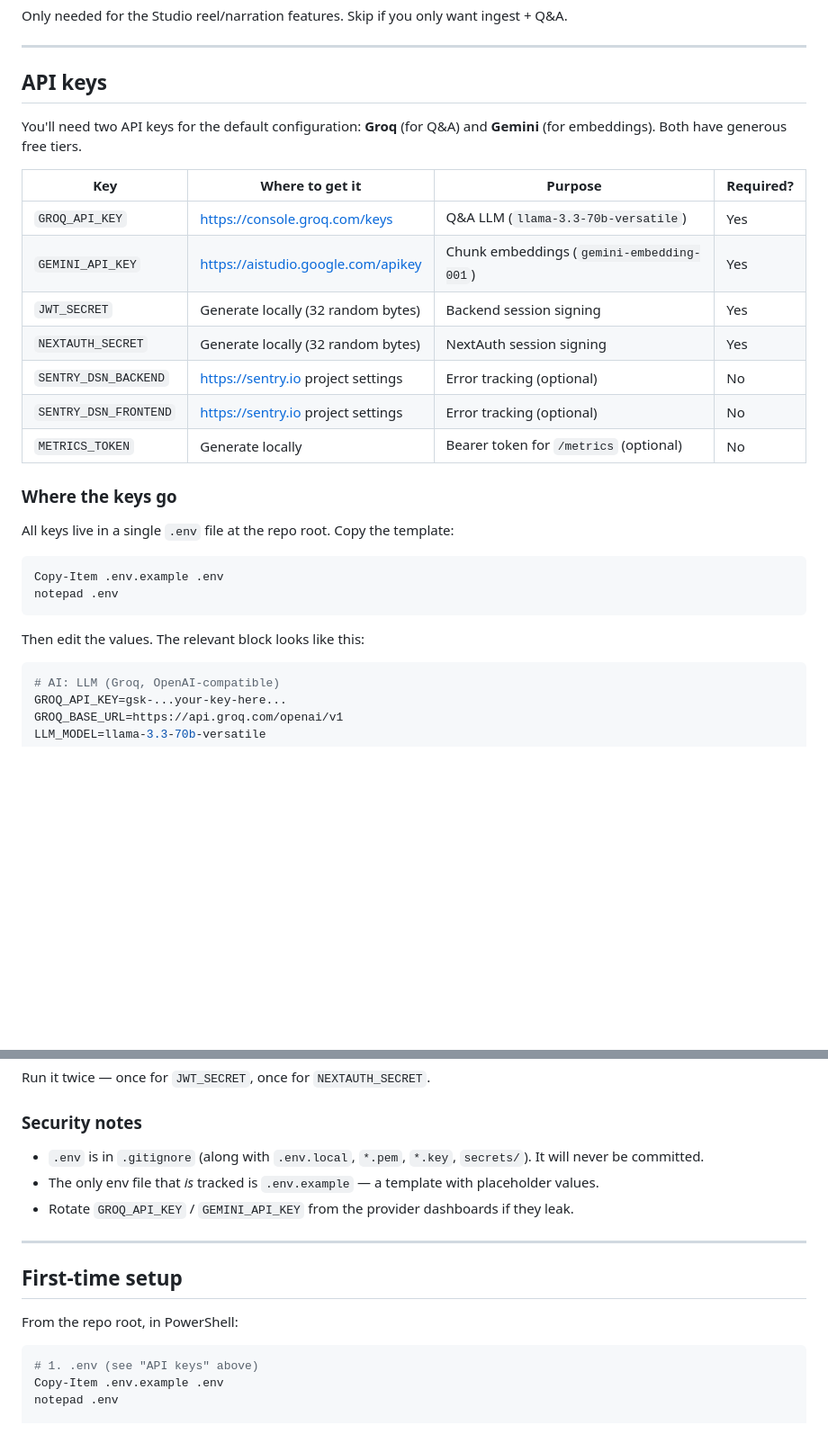
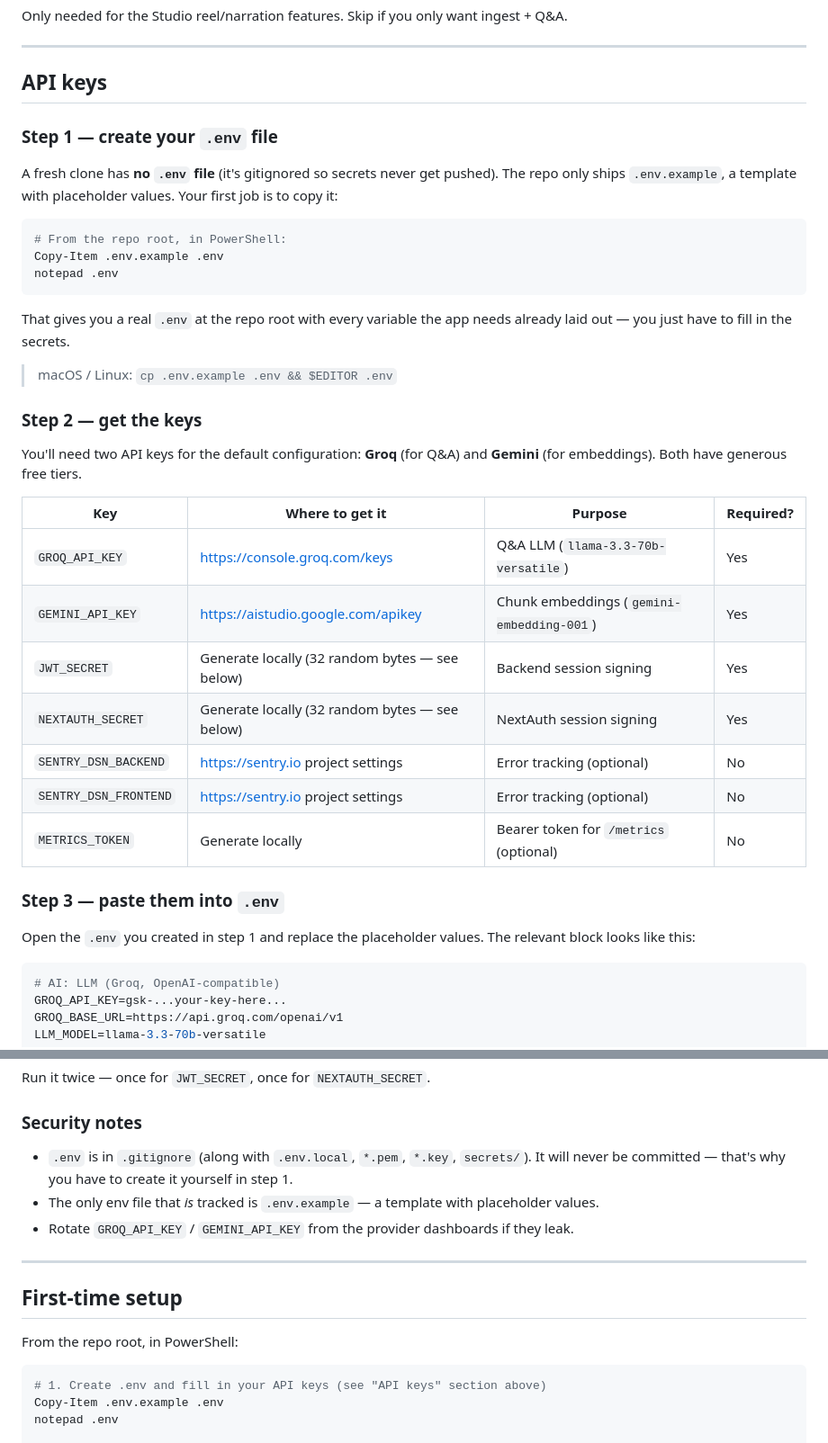
Before and after one commit to AnirudhVineet/NexusMind, a Markdown page: README.md, 2 parts joined by grey strips. Shown at 90% size. Rendered like a GitHub page; blank space fills up the shorter version.

Commit message:
Clarify .env creation in README — fresh clones have no .env
Restructure the API keys section into explicit Step 1/2/3 so it's
unmissable that the user has to copy .env.example to .env themselves;
.env is gitignored and never ships with the repo.

Co-Authored-By: Claude Opus 4.7 <noreply@anthropic.com>

````diff
--- a/README.md
+++ b/README.md
@@ -125,6 +125,25 @@ ingest + Q&A.
 
 ## API keys
 
+### Step 1 — create your `.env` file
+
+A fresh clone has **no `.env` file** (it's gitignored so secrets never get
+pushed). The repo only ships `.env.example`, a template with placeholder
+values. Your first job is to copy it:
+
+```powershell
+# From the repo root, in PowerShell:
+Copy-Item .env.example .env
+notepad .env
+```
+
+That gives you a real `.env` at the repo root with every variable the app
+needs already laid out — you just have to fill in the secrets.
+
+> macOS / Linux: `cp .env.example .env && $EDITOR .env`
+
+### Step 2 — get the keys
+
 You'll need two API keys for the default configuration: **Groq** (for Q&A) and
 **Gemini** (for embeddings). Both have generous free tiers.
 
@@ -132,22 +151,16 @@ You'll need two API keys for the default configuration: **Groq** (for Q&A) and
 |---|---|---|---|
 | `GROQ_API_KEY` | <https://console.groq.com/keys> | Q&A LLM (`llama-3.3-70b-versatile`) | Yes |
 | `GEMINI_API_KEY` | <https://aistudio.google.com/apikey> | Chunk embeddings (`gemini-embedding-001`) | Yes |
-| `JWT_SECRET` | Generate locally (32 random bytes) | Backend session signing | Yes |
-| `NEXTAUTH_SECRET` | Generate locally (32 random bytes) | NextAuth session signing | Yes |
+| `JWT_SECRET` | Generate locally (32 random bytes — see below) | Backend session signing | Yes |
+| `NEXTAUTH_SECRET` | Generate locally (32 random bytes — see below) | NextAuth session signing | Yes |
 | `SENTRY_DSN_BACKEND` | <https://sentry.io> project settings | Error tracking (optional) | No |
 | `SENTRY_DSN_FRONTEND` | <https://sentry.io> project settings | Error tracking (optional) | No |
 | `METRICS_TOKEN` | Generate locally | Bearer token for `/metrics` (optional) | No |
 
-### Where the keys go
+### Step 3 — paste them into `.env`
 
-All keys live in a single `.env` file at the repo root. Copy the template:
-
-```powershell
-Copy-Item .env.example .env
-notepad .env
-```
-
-Then edit the values. The relevant block looks like this:
+Open the `.env` you created in step 1 and replace the placeholder values. The
+relevant block looks like this:
 
 ```ini
 # AI: LLM (Groq, OpenAI-compatible)
@@ -178,7 +191,8 @@ Run it twice — once for `JWT_SECRET`, once for `NEXTAUTH_SECRET`.
 ### Security notes
 
 - `.env` is in `.gitignore` (along with `.env.local`, `*.pem`, `*.key`,
-  `secrets/`). It will never be committed.
+  `secrets/`). It will never be committed — that's why you have to create it
+  yourself in step 1.
 - The only env file that *is* tracked is `.env.example` — a template with
   placeholder values.
 - Rotate `GROQ_API_KEY` / `GEMINI_API_KEY` from the provider dashboards if
@@ -191,7 +205,7 @@ Run it twice — once for `JWT_SECRET`, once for `NEXTAUTH_SECRET`.
 From the repo root, in PowerShell:
 
 ```powershell
-# 1. .env (see "API keys" above)
+# 1. Create .env and fill in your API keys (see "API keys" section above)
 Copy-Item .env.example .env
 notepad .env
 
````
